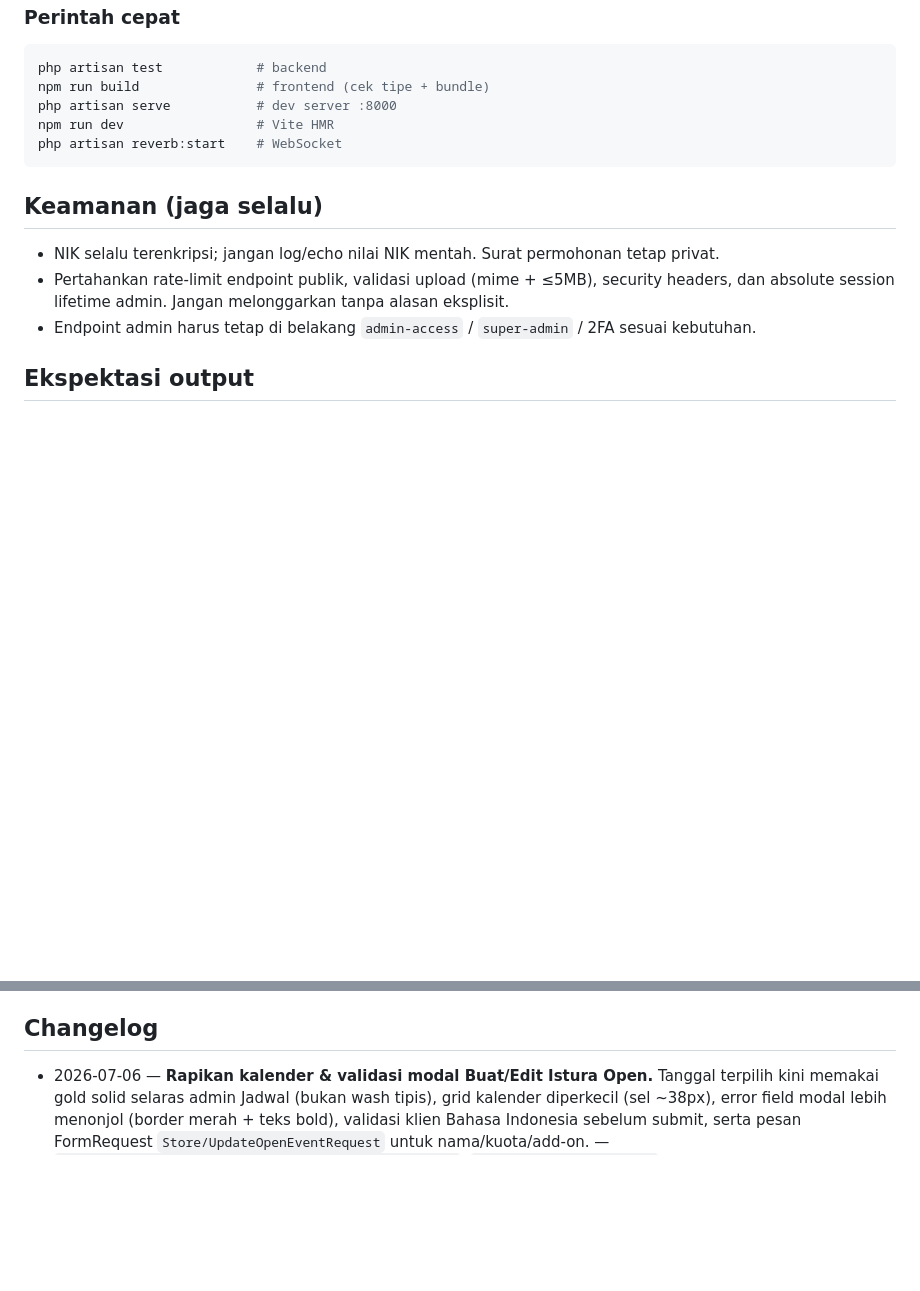
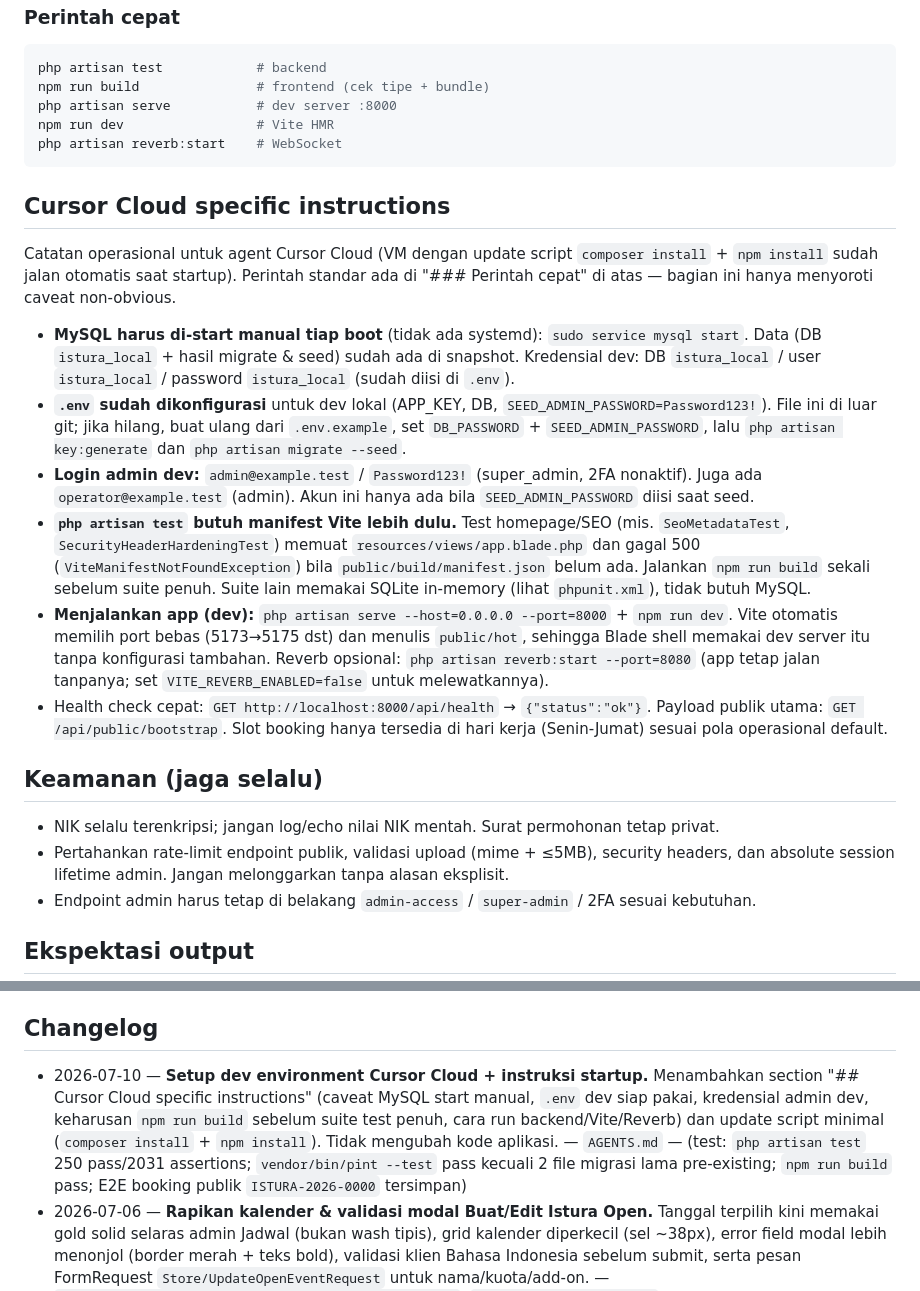
Before and after one commit to Hasbi1605/Istura-app, a Markdown page: AGENTS.md, 2 parts joined by grey strips. GitHub-like rendering; blank space fills up the shorter version.

Commit message:
docs(agents): tambah instruksi Cursor Cloud setup dev environment
Co-authored-by: Hasbi  <231210013@student.mercubuana-yogya.ac.id>

````diff
--- a/AGENTS.md
+++ b/AGENTS.md
@@ -42,6 +42,16 @@ npm run dev                 # Vite HMR
 php artisan reverb:start    # WebSocket
 ```
 
+## Cursor Cloud specific instructions
+Catatan operasional untuk agent Cursor Cloud (VM dengan update script `composer install` + `npm install` sudah jalan otomatis saat startup). Perintah standar ada di "### Perintah cepat" di atas — bagian ini hanya menyoroti caveat non-obvious.
+
+- **MySQL harus di-start manual tiap boot** (tidak ada systemd): `sudo service mysql start`. Data (DB `istura_local` + hasil migrate & seed) sudah ada di snapshot. Kredensial dev: DB `istura_local` / user `istura_local` / password `istura_local` (sudah diisi di `.env`).
+- **`.env` sudah dikonfigurasi** untuk dev lokal (APP_KEY, DB, `SEED_ADMIN_PASSWORD=Password123!`). File ini di luar git; jika hilang, buat ulang dari `.env.example`, set `DB_PASSWORD` + `SEED_ADMIN_PASSWORD`, lalu `php artisan key:generate` dan `php artisan migrate --seed`.
+- **Login admin dev:** `admin@example.test` / `Password123!` (super_admin, 2FA nonaktif). Juga ada `operator@example.test` (admin). Akun ini hanya ada bila `SEED_ADMIN_PASSWORD` diisi saat seed.
+- **`php artisan test` butuh manifest Vite lebih dulu.** Test homepage/SEO (mis. `SeoMetadataTest`, `SecurityHeaderHardeningTest`) memuat `resources/views/app.blade.php` dan gagal 500 (`ViteManifestNotFoundException`) bila `public/build/manifest.json` belum ada. Jalankan `npm run build` sekali sebelum suite penuh. Suite lain memakai SQLite in-memory (lihat `phpunit.xml`), tidak butuh MySQL.
+- **Menjalankan app (dev):** `php artisan serve --host=0.0.0.0 --port=8000` + `npm run dev`. Vite otomatis memilih port bebas (5173→5175 dst) dan menulis `public/hot`, sehingga Blade shell memakai dev server itu tanpa konfigurasi tambahan. Reverb opsional: `php artisan reverb:start --port=8080` (app tetap jalan tanpanya; set `VITE_REVERB_ENABLED=false` untuk melewatkannya).
+- Health check cepat: `GET http://localhost:8000/api/health` → `{"status":"ok"}`. Payload publik utama: `GET /api/public/bootstrap`. Slot booking hanya tersedia di hari kerja (Senin-Jumat) sesuai pola operasional default.
+
 ## Keamanan (jaga selalu)
 - NIK selalu terenkripsi; jangan log/echo nilai NIK mentah. Surat permohonan tetap privat.
 - Pertahankan rate-limit endpoint publik, validasi upload (mime + ≤5MB), security headers,
@@ -71,6 +81,7 @@ bagian "## Changelog" di bawah. Aturan:
 - Jangan menghapus entri lama; changelog bersifat append-only sebagai jejak riwayat.
 
 ## Changelog
+- 2026-07-10 — **Setup dev environment Cursor Cloud + instruksi startup.** Menambahkan section "## Cursor Cloud specific instructions" (caveat MySQL start manual, `.env` dev siap pakai, kredensial admin dev, keharusan `npm run build` sebelum suite test penuh, cara run backend/Vite/Reverb) dan update script minimal (`composer install` + `npm install`). Tidak mengubah kode aplikasi. — `AGENTS.md` — (test: `php artisan test` 250 pass/2031 assertions; `vendor/bin/pint --test` pass kecuali 2 file migrasi lama pre-existing; `npm run build` pass; E2E booking publik `ISTURA-2026-0000` tersimpan)
 - 2026-07-06 — **Rapikan kalender & validasi modal Buat/Edit Istura Open.** Tanggal terpilih kini memakai gold solid selaras admin Jadwal (bukan wash tipis), grid kalender diperkecil (sel ~38px), error field modal lebih menonjol (border merah + teks bold), validasi klien Bahasa Indonesia sebelum submit, serta pesan FormRequest `Store/UpdateOpenEventRequest` untuk nama/kuota/add-on. — `resources/js/components/admin/IsturaOpenManager.tsx`, `resources/js/styles.css`, `app/Http/Requests/Admin/{StoreOpenEventRequest,UpdateOpenEventRequest}.php` — (test: `npx tsc --noEmit` pass; `npm run build` pass; `php artisan test --filter=OpenRegistrationTest` 41 pass/228 assertions)
 - 2026-07-06 — **Ganti picker tanggal Istura Open dengan kalender multi-select selaras admin.** Modal Buat/Edit Event kini memakai `OpenEventDateCalendar`: grid kalender reuse `createCalendarDays` + styling `admin-schedule-cal`, klik langsung toggle tanggal (tanpa langkah "Tambah tanggal"), mode rentang dua-klik, chip ringkasan, serta helper kontekstual; `dateKeysInInclusiveRange` di `lib/date.ts` menggantikan iterasi UTC yang rawan off-by-one. — `resources/js/components/admin/{OpenEventDateCalendar.tsx,IsturaOpenManager.tsx}`, `resources/js/lib/date.ts`, `resources/js/styles.css` — (test: `npx tsc --noEmit` pass; `npm run build` pass; `php artisan test --filter=OpenRegistrationTest` 41 pass/228 assertions)
 - 2026-07-01 — **Sembunyikan sementara credit pengembangan di footer publik.** Footer publik kini hanya menampilkan copyright resmi tanpa baris "Pengembangan situs oleh Hasbi Ashiddiqi" untuk sementara; struktur footer lain tidak berubah. — `resources/js/components/layout/Footer.tsx`, `AGENTS.md` — (test: `npx tsc --noEmit` pass; `npm run build` pass; `npm audit --audit-level=high` 0 vulnerabilities; `git diff --check` pass)
````
